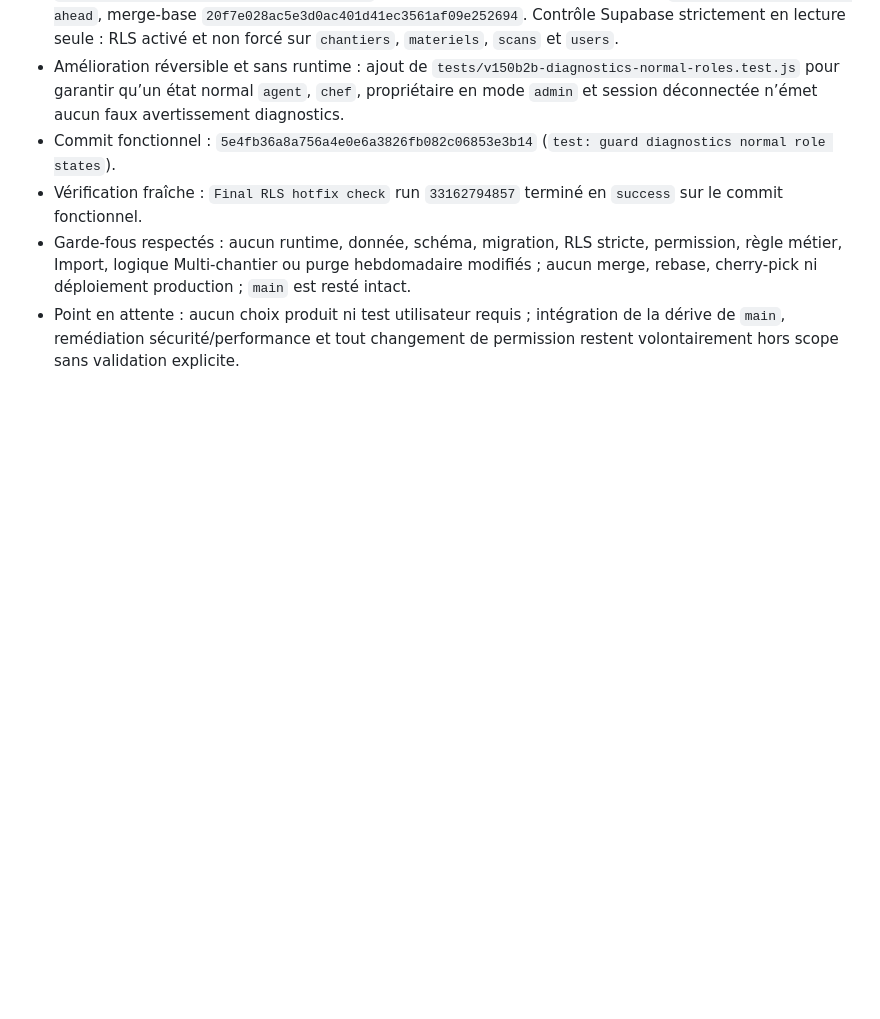
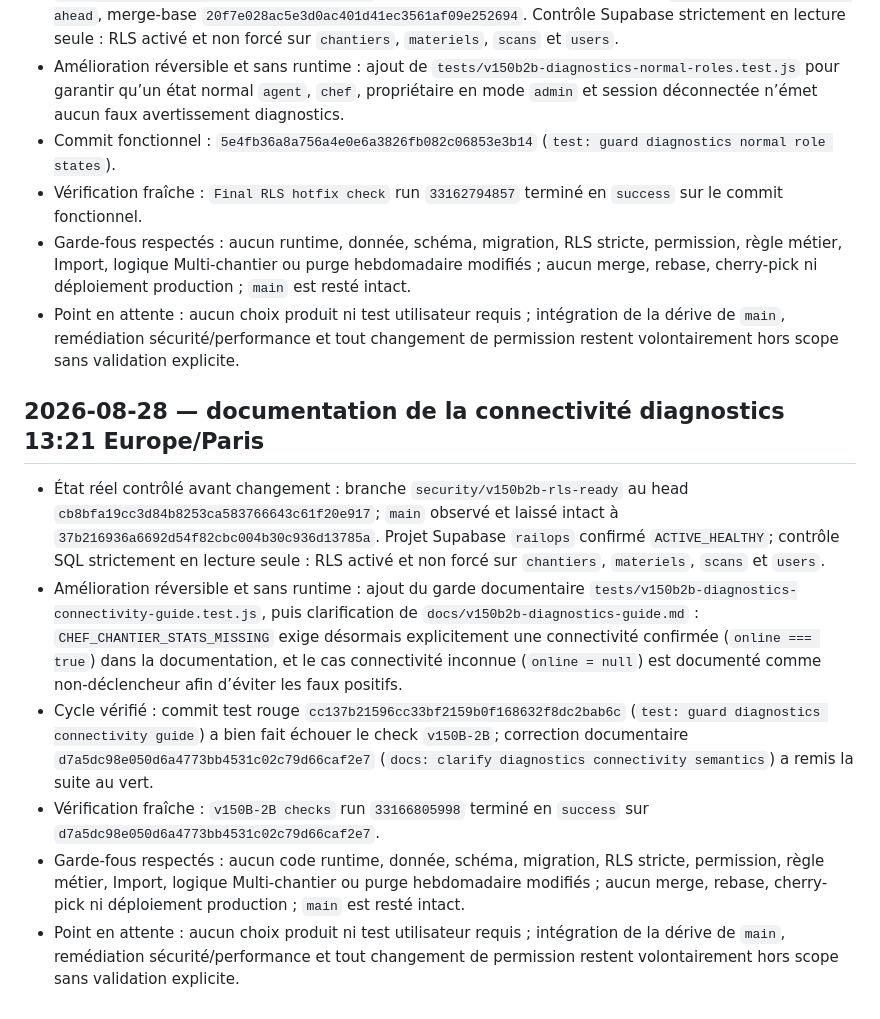
Before and after one commit to finotyohan62-ux/railops, a Markdown page: docs/worklog-railops.md, the part around the change. Drawn GitHub-style; blank space fills up the shorter version.

Commit message:
docs: log diagnostics connectivity guide

```diff
--- a/docs/worklog-railops.md
+++ b/docs/worklog-railops.md
@@ -74,3 +74,12 @@
 - Vérification fraîche : `Final RLS hotfix check` run `33162794857` terminé en `success` sur le commit fonctionnel.
 - Garde-fous respectés : aucun runtime, donnée, schéma, migration, RLS stricte, permission, règle métier, Import, logique Multi-chantier ou purge hebdomadaire modifiés ; aucun merge, rebase, cherry-pick ni déploiement production ; `main` est resté intact.
 - Point en attente : aucun choix produit ni test utilisateur requis ; intégration de la dérive de `main`, remédiation sécurité/performance et tout changement de permission restent volontairement hors scope sans validation explicite.
+
+## 2026-08-28 — documentation de la connectivité diagnostics 13:21 Europe/Paris
+
+- État réel contrôlé avant changement : branche `security/v150b2b-rls-ready` au head `cb8bfa19cc3d84b8253ca583766643c61f20e917`; `main` observé et laissé intact à `37b216936a6692d54f82cbc004b30c936d13785a`. Projet Supabase `railops` confirmé `ACTIVE_HEALTHY`; contrôle SQL strictement en lecture seule : RLS activé et non forcé sur `chantiers`, `materiels`, `scans` et `users`.
+- Amélioration réversible et sans runtime : ajout du garde documentaire `tests/v150b2b-diagnostics-connectivity-guide.test.js`, puis clarification de `docs/v150b2b-diagnostics-guide.md` : `CHEF_CHANTIER_STATS_MISSING` exige désormais explicitement une connectivité confirmée (`online === true`) dans la documentation, et le cas connectivité inconnue (`online = null`) est documenté comme non-déclencheur afin d’éviter les faux positifs.
+- Cycle vérifié : commit test rouge `cc137b21596cc33bf2159b0f168632f8dc2bab6c` (`test: guard diagnostics connectivity guide`) a bien fait échouer le check `v150B-2B`; correction documentaire `d7a5dc98e050d6a4773bb4531c02c79d66caf2e7` (`docs: clarify diagnostics connectivity semantics`) a remis la suite au vert.
+- Vérification fraîche : `v150B-2B checks` run `33166805998` terminé en `success` sur `d7a5dc98e050d6a4773bb4531c02c79d66caf2e7`.
+- Garde-fous respectés : aucun code runtime, donnée, schéma, migration, RLS stricte, permission, règle métier, Import, logique Multi-chantier ou purge hebdomadaire modifiés ; aucun merge, rebase, cherry-pick ni déploiement production ; `main` est resté intact.
+- Point en attente : aucun choix produit ni test utilisateur requis ; intégration de la dérive de `main`, remédiation sécurité/performance et tout changement de permission restent volontairement hors scope sans validation explicite.
```
